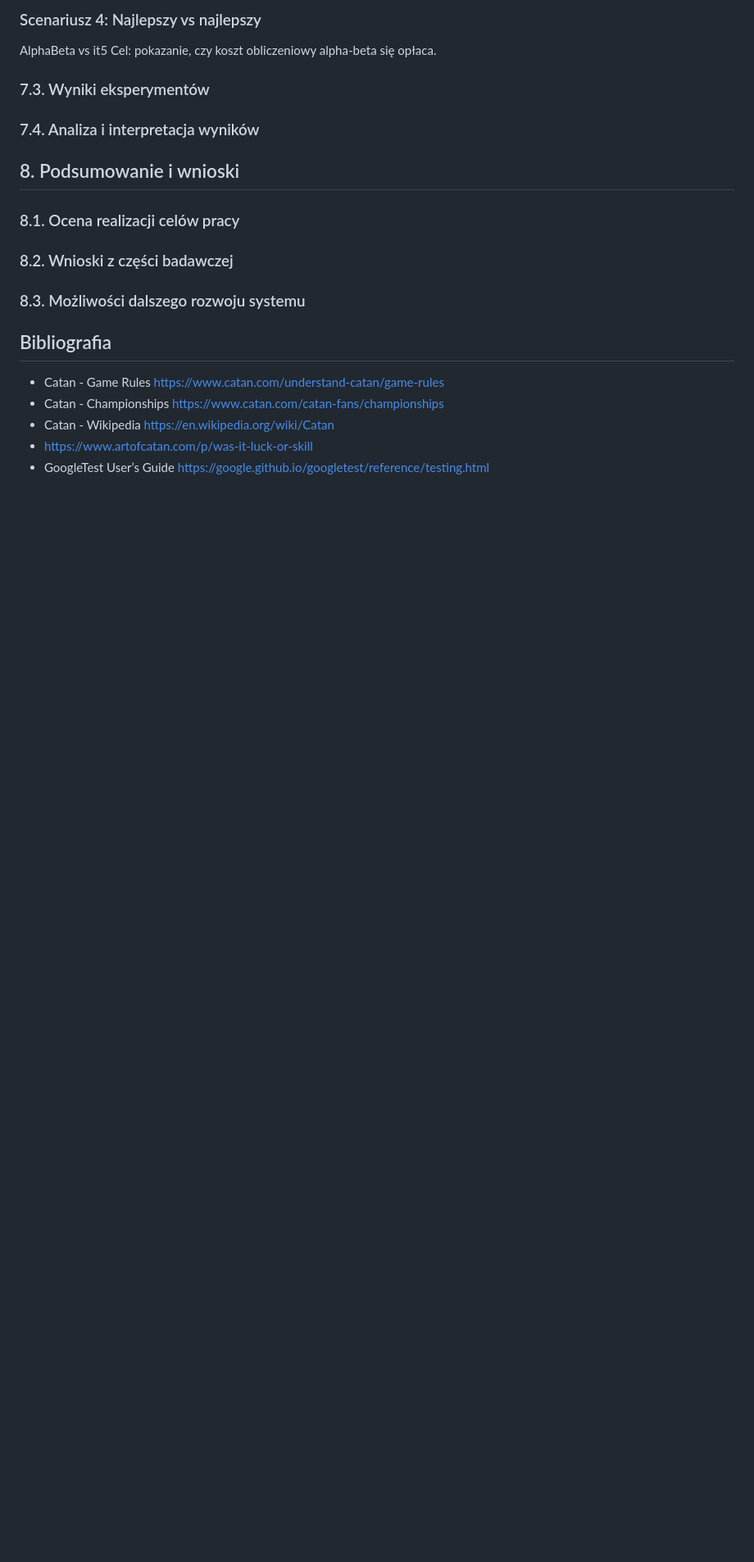
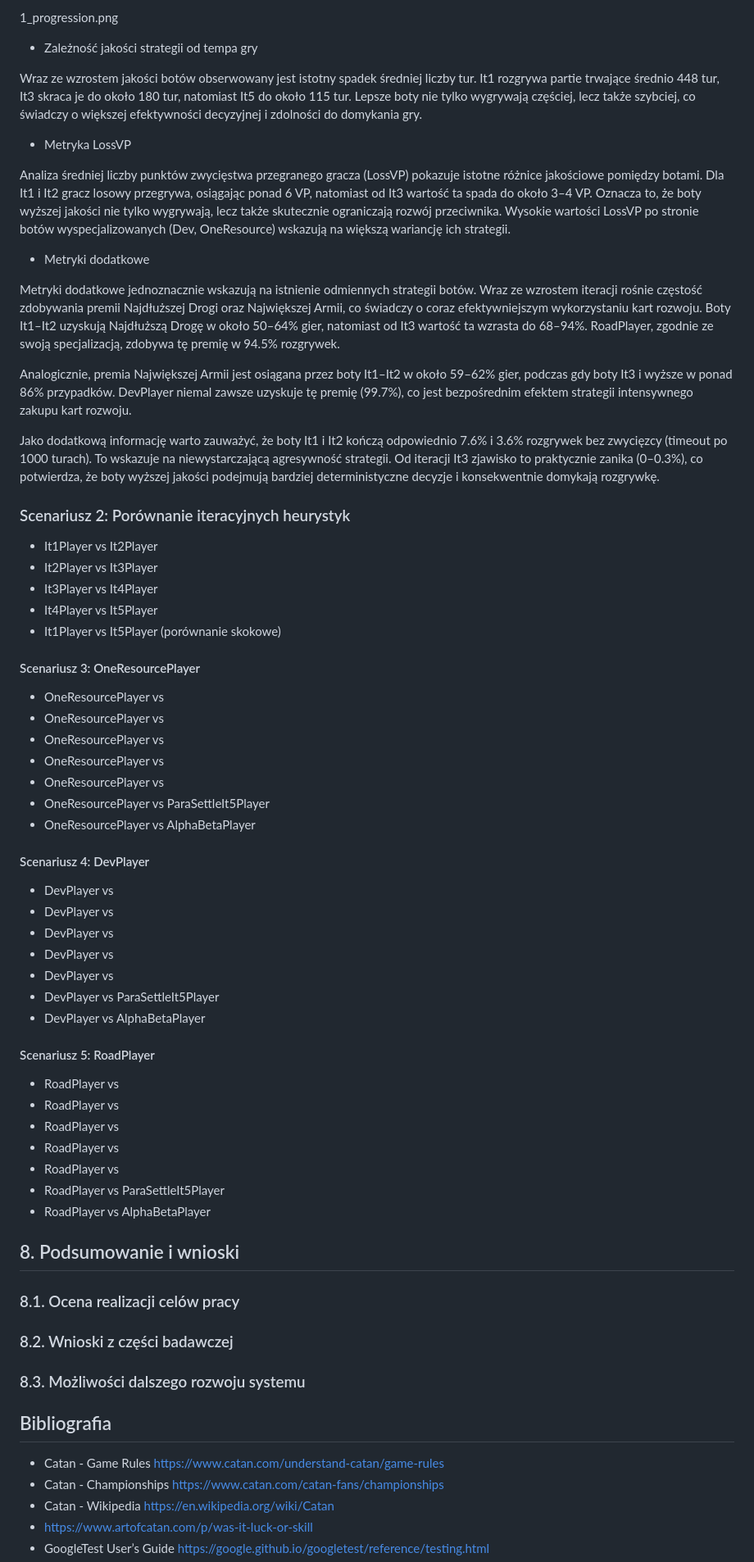
Before and after one commit to FerrisOfficial/CatanAPI, a Markdown page: docs/thesis.md, the part around one of its changes. Shown at 82% size. Drawn GitHub-style; blank space fills up the shorter version.

```diff
--- a/docs/thesis.md
+++ b/docs/thesis.md
@@ -559,10 +580,59 @@ To bardzo dobrze wygląda:
 
-### Scenariusz 4: Najlepszy vs najlepszy
-AlphaBeta vs it5
-Cel:
-pokazanie, czy koszt obliczeniowy alpha-beta się opłaca.
-### 7.3. Wyniki eksperymentów
-### 7.4. Analiza i interpretacja wyników
+1_progression.png
+
+- Zależność jakości strategii od tempa gry
+
+Wraz ze wzrostem jakości botów obserwowany jest istotny spadek średniej liczby tur. It1 rozgrywa partie trwające średnio 448 tur, It3 skraca je do około 180 tur, natomiast It5 do około 115 tur. Lepsze boty nie tylko wygrywają częściej, lecz także szybciej, co świadczy o większej efektywności decyzyjnej i zdolności do domykania gry.
+
+- Metryka LossVP
+
+Analiza średniej liczby punktów zwycięstwa przegranego gracza (LossVP) pokazuje istotne różnice jakościowe pomiędzy botami. Dla It1 i It2 gracz losowy przegrywa, osiągając ponad 6 VP, natomiast od It3 wartość ta spada do około 3–4 VP. Oznacza to, że boty wyższej jakości nie tylko wygrywają, lecz także skutecznie ograniczają rozwój przeciwnika. Wysokie wartości LossVP po stronie botów wyspecjalizowanych (Dev, OneResource) wskazują na większą wariancję ich strategii.
+
+- Metryki dodatkowe
+
+Metryki dodatkowe jednoznacznie wskazują na istnienie odmiennych strategii botów. Wraz ze wzrostem iteracji rośnie częstość zdobywania premii Najdłuższej Drogi oraz Największej Armii, co świadczy o coraz efektywniejszym wykorzystaniu kart rozwoju. Boty It1–It2 uzyskują Najdłuższą Drogę w około 50–64% gier, natomiast od It3 wartość ta wzrasta do 68–94%. RoadPlayer, zgodnie ze swoją specjalizacją, zdobywa tę premię w 94.5% rozgrywek.
+
+Analogicznie, premia Największej Armii jest osiągana przez boty It1–It2 w około 59–62% gier, podczas gdy boty It3 i wyższe w ponad 86% przypadków. DevPlayer niemal zawsze uzyskuje tę premię (99.7%), co jest bezpośrednim efektem strategii intensywnego zakupu kart rozwoju.
+
+Jako dodatkową informację warto zauważyć, że boty It1 i It2 kończą odpowiednio 7.6% i 3.6% rozgrywek bez zwycięzcy (timeout po 1000 turach). To wskazuje na niewystarczającą agresywność strategii. Od iteracji It3 zjawisko to praktycznie zanika (0–0.3%), co potwierdza, że boty wyższej jakości podejmują bardziej deterministyczne decyzje i konsekwentnie domykają rozgrywkę.
+
+### Scenariusz 2: Porównanie iteracyjnych heurystyk
+
+- It1Player vs It2Player
+- It2Player vs It3Player
+- It3Player vs It4Player
+- It4Player vs It5Player
+- It1Player vs It5Player (porównanie skokowe)
+
+#### Scenariusz 3: OneResourcePlayer
+
+- OneResourcePlayer vs
+- OneResourcePlayer vs
+- OneResourcePlayer vs
+- OneResourcePlayer vs
+- OneResourcePlayer vs
+- OneResourcePlayer vs ParaSettleIt5Player
+- OneResourcePlayer vs AlphaBetaPlayer
+
+#### Scenariusz 4: DevPlayer
+
+- DevPlayer vs
+- DevPlayer vs
+- DevPlayer vs
+- DevPlayer vs
+- DevPlayer vs
+- DevPlayer vs ParaSettleIt5Player
+- DevPlayer vs AlphaBetaPlayer
+
+#### Scenariusz 5: RoadPlayer
+
+- RoadPlayer vs
+- RoadPlayer vs
+- RoadPlayer vs
+- RoadPlayer vs
+- RoadPlayer vs
+- RoadPlayer vs ParaSettleIt5Player
+- RoadPlayer vs AlphaBetaPlayer
 
 ## 8. Podsumowanie i wnioski
 ### 8.1. Ocena realizacji celów pracy
```
Also changed, not shown: other parts of docs/thesis.md (+66 -45 lines), docs/analiza_wynikow_scenariusz1.md (added, +235 -0 lines), plots/1_progression.png (added), 2 other files.
